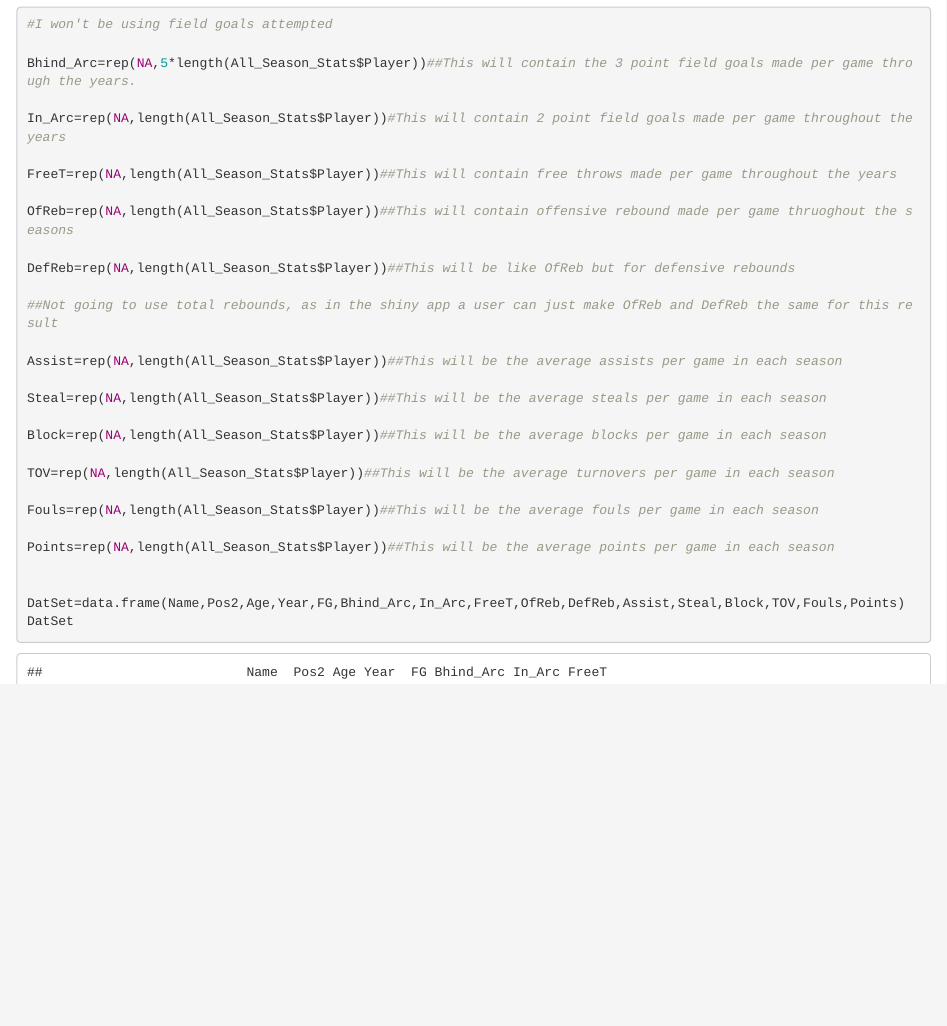
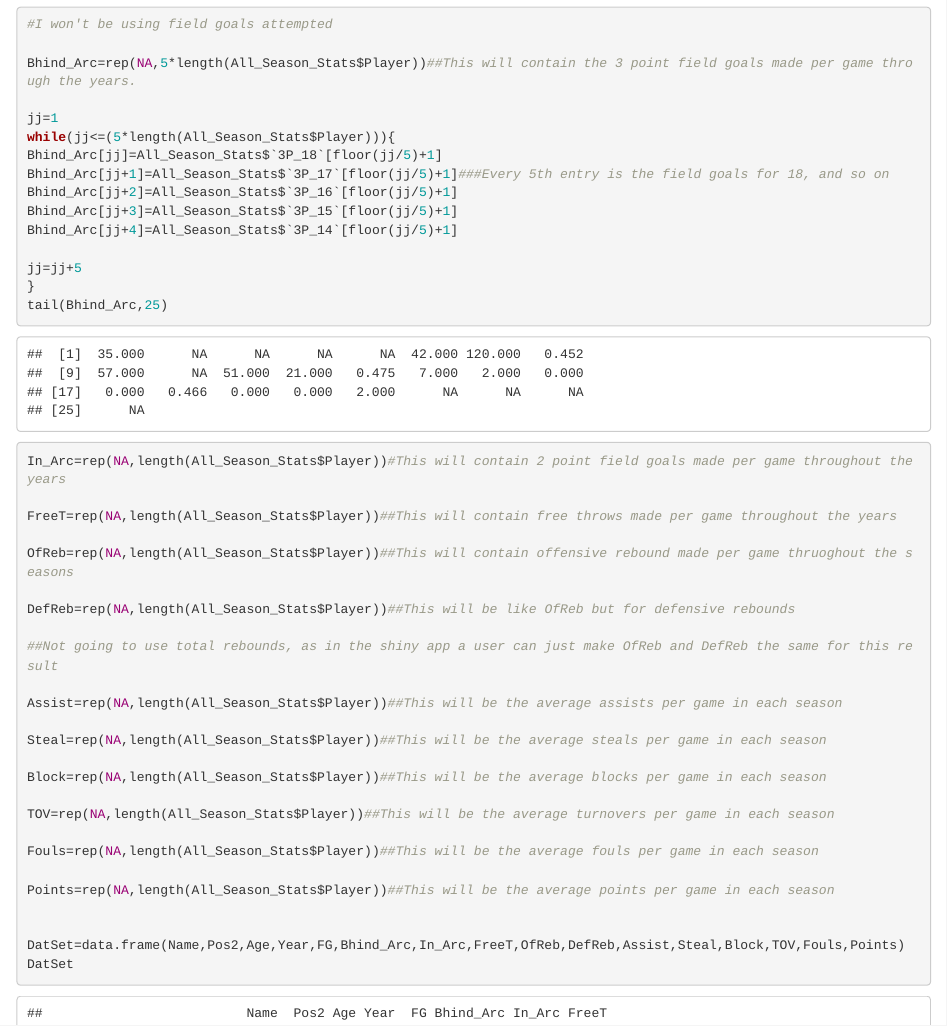
Before and after one commit to ConradManaugh/Fantasy_Basketball_Project, an R Markdown document (Regression_Examples.Rmd): the page in a window 1100 px wide, from 6540 px down. The pictures show the output file Regression_Examples.html that the author committed with the source, opened offline.

Commit message:
Found Bhind_Arc

````diff
--- a/Regression_Examples.Rmd
+++ b/Regression_Examples.Rmd
@@ -139,6 +139,24 @@ FG
 
 Bhind_Arc=rep(NA,5*length(All_Season_Stats$Player))##This will contain the 3 point field goals made per game through the years.
 
+jj=1
+while(jj<=(5*length(All_Season_Stats$Player))){
+Bhind_Arc[jj]=All_Season_Stats$`3P_18`[floor(jj/5)+1]
+Bhind_Arc[jj+1]=All_Season_Stats$`3P_17`[floor(jj/5)+1]###Every 5th entry is the field goals for 18, and so on
+Bhind_Arc[jj+2]=All_Season_Stats$`3P_16`[floor(jj/5)+1]
+Bhind_Arc[jj+3]=All_Season_Stats$`3P_15`[floor(jj/5)+1]
+Bhind_Arc[jj+4]=All_Season_Stats$`3P_14`[floor(jj/5)+1]
+
+jj=jj+5
+}
+tail(Bhind_Arc,25)
+
+
+```
+
+
+
+```{r}
 In_Arc=rep(NA,length(All_Season_Stats$Player))#This will contain 2 point field goals made per game throughout the years
 
 FreeT=rep(NA,length(All_Season_Stats$Player))##This will contain free throws made per game throughout the years
````
Also changed, not shown: Regression_Examples.html, Regression_Examples.Rmd (2 more changed lines).
